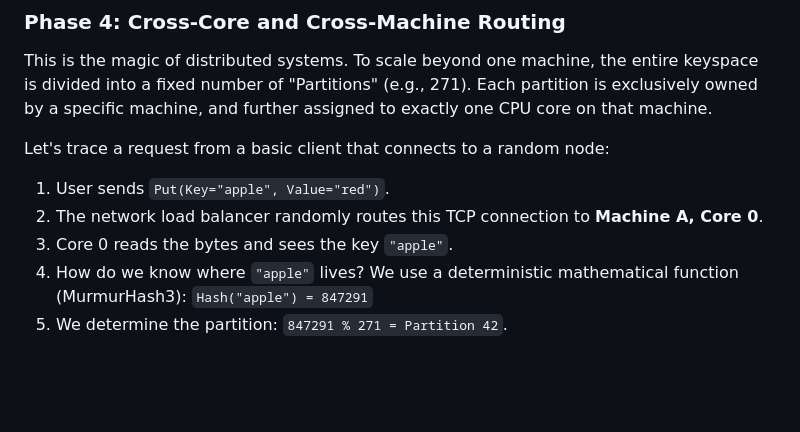
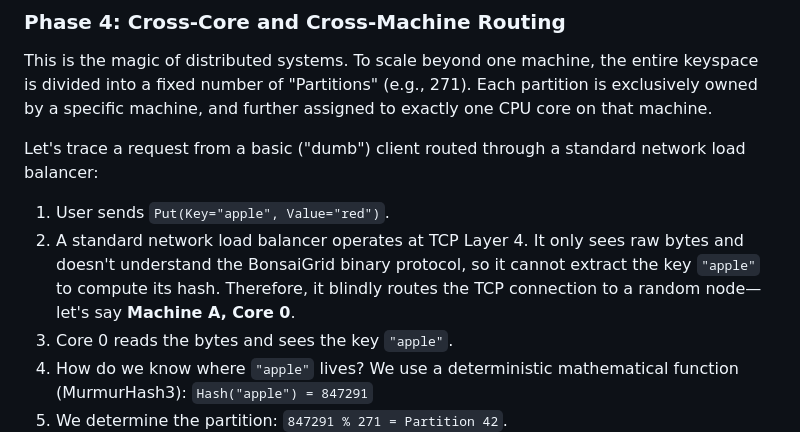
Before and after one commit to sreekumarvk/bonsaigrid, a Markdown page: docs/bonsaigrid_tutorial.md, the part around the change. Rendered like a GitHub page; blank space fills up the shorter version.

Commit message:
docs: clarify layer 4 load balancer limitations

```diff
--- a/docs/bonsaigrid_tutorial.md
+++ b/docs/bonsaigrid_tutorial.md
@@ -100,9 +100,9 @@ Each thread spins up its own infinite loop using `io_uring` to constantly check
 ### Phase 4: Cross-Core and Cross-Machine Routing
 This is the magic of distributed systems. To scale beyond one machine, the entire keyspace is divided into a fixed number of "Partitions" (e.g., 271). Each partition is exclusively owned by a specific machine, and further assigned to exactly one CPU core on that machine.
 
-Let's trace a request from a basic client that connects to a random node:
+Let's trace a request from a basic ("dumb") client routed through a standard network load balancer:
 1. User sends `Put(Key="apple", Value="red")`.
-2. The network load balancer randomly routes this TCP connection to **Machine A, Core 0**.
+2. A standard network load balancer operates at TCP Layer 4. It only sees raw bytes and doesn't understand the BonsaiGrid binary protocol, so it cannot extract the key `"apple"` to compute its hash. Therefore, it blindly routes the TCP connection to a random node—let's say **Machine A, Core 0**.
 3. Core 0 reads the bytes and sees the key `"apple"`.
 4. How do we know where `"apple"` lives? We use a deterministic mathematical function (MurmurHash3):
    `Hash("apple") = 847291`
```
